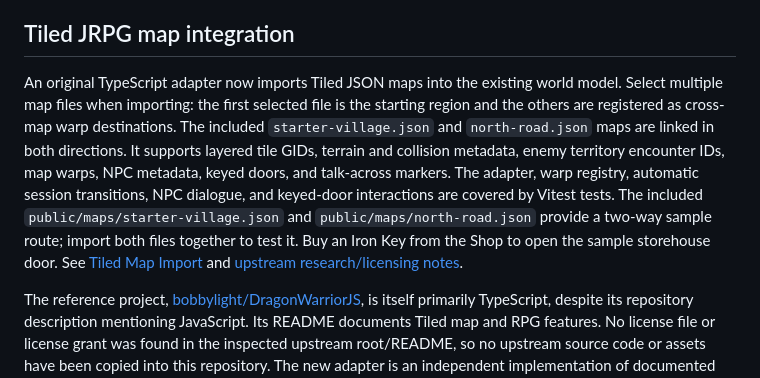
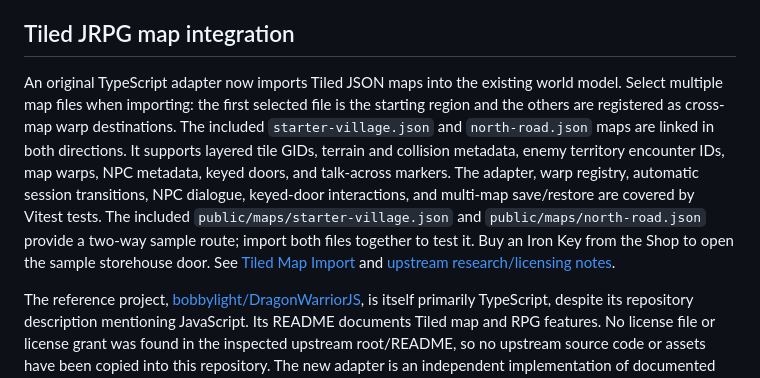
Before and after one commit to ArkansasIo/MMORPG-typescript-, a Markdown page: README.md, the part around the change. GitHub-like rendering.

Commit message:
Document Tiled world save restoration

```diff
--- a/README.md
+++ b/README.md
@@ -52,7 +52,7 @@ The visual refresh is presentation-only: it keeps the existing TypeScript game r
 
 ## Tiled JRPG map integration
 
-An original TypeScript adapter now imports Tiled JSON maps into the existing world model. Select multiple map files when importing: the first selected file is the starting region and the others are registered as cross-map warp destinations. The included `starter-village.json` and `north-road.json` maps are linked in both directions. It supports layered tile GIDs, terrain and collision metadata, enemy territory encounter IDs, map warps, NPC metadata, keyed doors, and talk-across markers. The adapter, warp registry, automatic session transitions, NPC dialogue, and keyed-door interactions are covered by Vitest tests. The included `public/maps/starter-village.json` and `public/maps/north-road.json` provide a two-way sample route; import both files together to test it. Buy an Iron Key from the Shop to open the sample storehouse door. See [Tiled Map Import](docs/TILED_MAP_IMPORT.md) and [upstream research/licensing notes](docs/UPSTREAM_DRAGONWARRIORJS.md).
+An original TypeScript adapter now imports Tiled JSON maps into the existing world model. Select multiple map files when importing: the first selected file is the starting region and the others are registered as cross-map warp destinations. The included `starter-village.json` and `north-road.json` maps are linked in both directions. It supports layered tile GIDs, terrain and collision metadata, enemy territory encounter IDs, map warps, NPC metadata, keyed doors, and talk-across markers. The adapter, warp registry, automatic session transitions, NPC dialogue, keyed-door interactions, and multi-map save/restore are covered by Vitest tests. The included `public/maps/starter-village.json` and `public/maps/north-road.json` provide a two-way sample route; import both files together to test it. Buy an Iron Key from the Shop to open the sample storehouse door. See [Tiled Map Import](docs/TILED_MAP_IMPORT.md) and [upstream research/licensing notes](docs/UPSTREAM_DRAGONWARRIORJS.md).
 
 The reference project, [bobbylight/DragonWarriorJS](https://github.com/bobbylight/DragonWarriorJS), is itself primarily TypeScript, despite its repository description mentioning JavaScript. Its README documents Tiled map and RPG features. No license file or license grant was found in the inspected upstream root/README, so no upstream source code or assets have been copied into this repository. The new adapter is an independent implementation of documented concepts.
 
```
